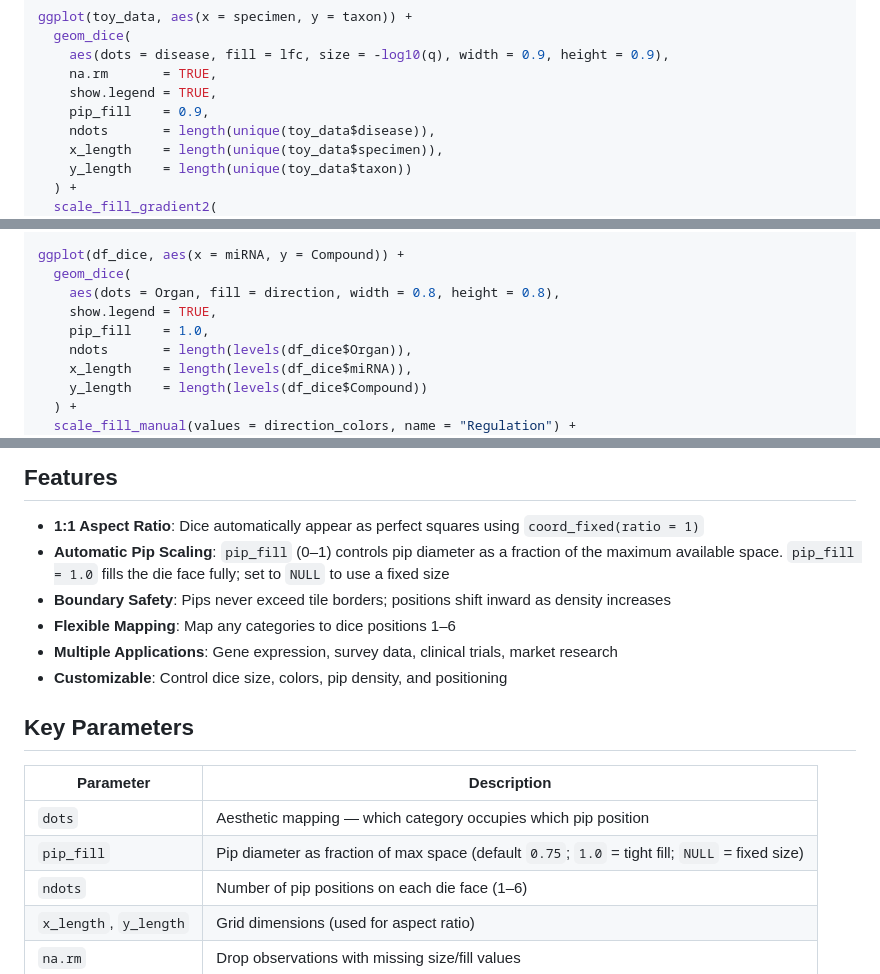
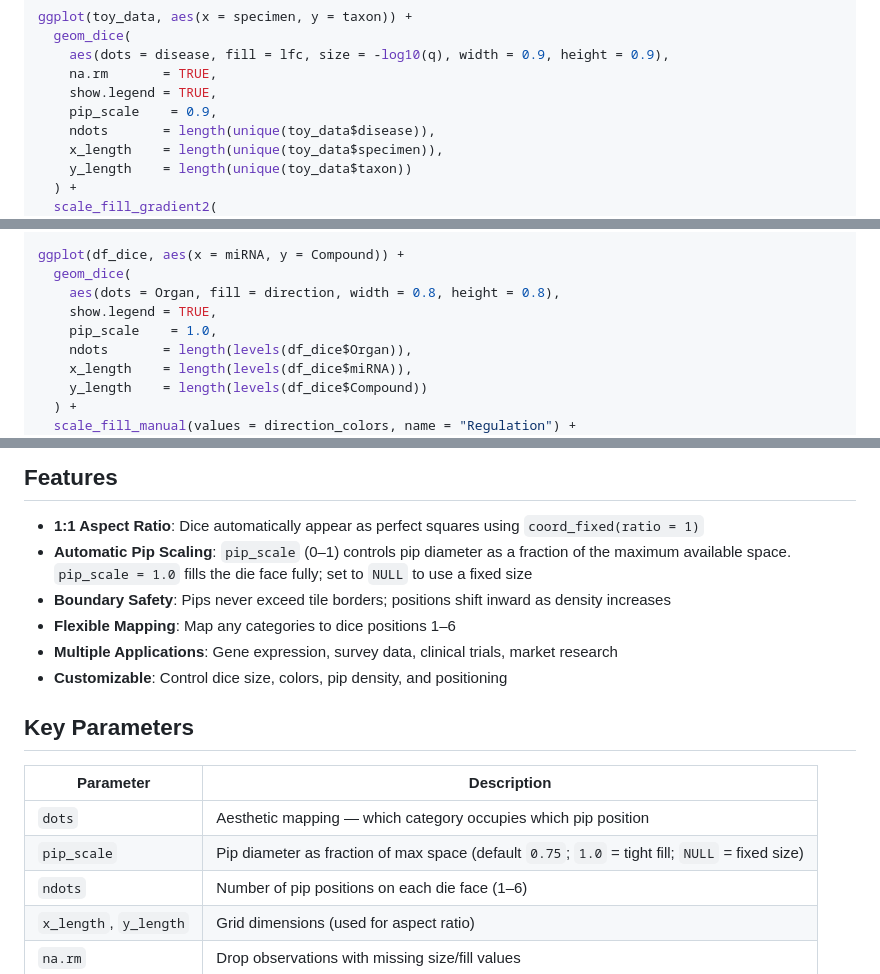
Before and after one commit to maflot/ggdiceplot, a Markdown page: README.md, 3 parts joined by grey strips. Rendered like a GitHub page.

Commit message:
Rename pip_fill to pip_scale to avoid confusion with ggplot2 fill aesthetic
Add NEWS.md changelog for v1.1.0.

```diff
--- a/README.md
+++ b/README.md
@@ -42,7 +42,7 @@ ggplot(toy_data, aes(x = specimen, y = taxon)) +
     aes(dots = disease, fill = lfc, size = -log10(q), width = 0.9, height = 0.9),
     na.rm       = TRUE,
     show.legend = TRUE,
-    pip_fill    = 0.9,
+    pip_scale    = 0.9,
     ndots       = length(unique(toy_data$disease)),
     x_length    = length(unique(toy_data$specimen)),
     y_length    = length(unique(toy_data$taxon))
@@ -78,7 +78,7 @@ ggplot(df_dice, aes(x = miRNA, y = Compound)) +
   geom_dice(
     aes(dots = Organ, fill = direction, width = 0.8, height = 0.8),
     show.legend = TRUE,
-    pip_fill    = 1.0,
+    pip_scale    = 1.0,
     ndots       = length(levels(df_dice$Organ)),
     x_length    = length(levels(df_dice$miRNA)),
     y_length    = length(levels(df_dice$Compound))
@@ -171,7 +171,7 @@ ggsave("ZEBRA_domino_example.png", width = 12, height = 14, dpi = 300)
 ## Features
 
 - **1:1 Aspect Ratio**: Dice automatically appear as perfect squares using `coord_fixed(ratio = 1)`
-- **Automatic Pip Scaling**: `pip_fill` (0–1) controls pip diameter as a fraction of the maximum available space. `pip_fill = 1.0` fills the die face fully; set to `NULL` to use a fixed size
+- **Automatic Pip Scaling**: `pip_scale` (0–1) controls pip diameter as a fraction of the maximum available space. `pip_scale = 1.0` fills the die face fully; set to `NULL` to use a fixed size
 - **Boundary Safety**: Pips never exceed tile borders; positions shift inward as density increases
 - **Flexible Mapping**: Map any categories to dice positions 1–6
 - **Multiple Applications**: Gene expression, survey data, clinical trials, market research
@@ -182,7 +182,7 @@ ggsave("ZEBRA_domino_example.png", width = 12, height = 14, dpi = 300)
 | Parameter | Description |
 |-----------|-------------|
 | `dots` | Aesthetic mapping — which category occupies which pip position |
-| `pip_fill` | Pip diameter as fraction of max space (default `0.75`; `1.0` = tight fill; `NULL` = fixed size) |
+| `pip_scale` | Pip diameter as fraction of max space (default `0.75`; `1.0` = tight fill; `NULL` = fixed size) |
 | `ndots` | Number of pip positions on each die face (1–6) |
 | `x_length`, `y_length` | Grid dimensions (used for aspect ratio) |
 | `na.rm` | Drop observations with missing size/fill values |
```
Also changed, not shown: NEWS.md (added, +61 -0 lines), demo_output/pip_scale_comparison.png (renamed from demo_output/pip_fill_comparison.png), 6 other files.
